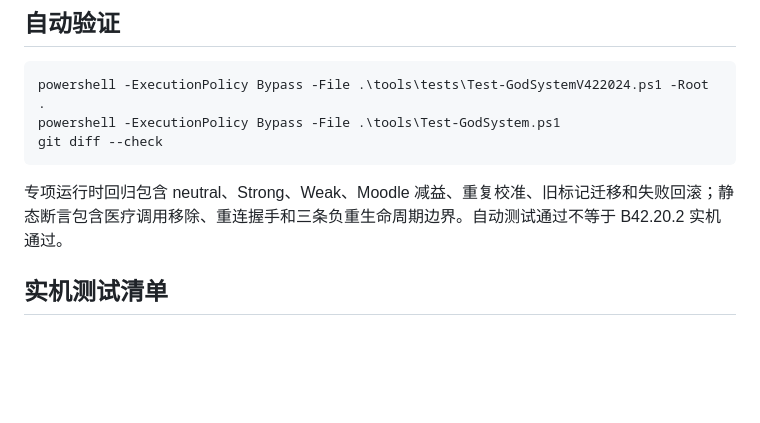
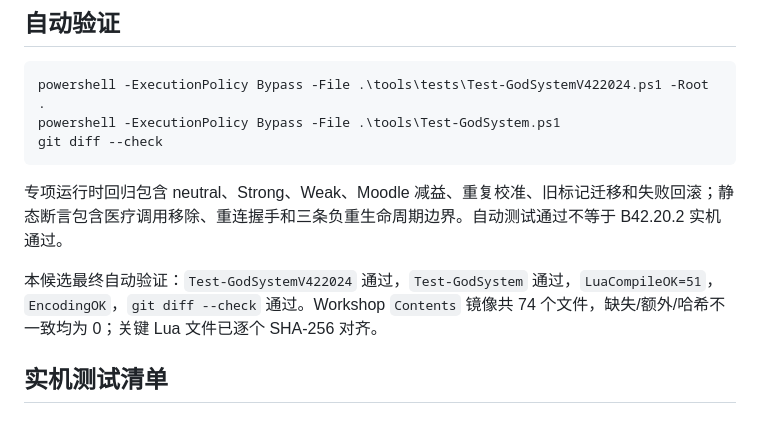
Before and after one commit to sj18627803120-source/GodSystem, a Markdown page: docs/GodSystem_DevHandoff_CN/89_42.20_2.5_负重公式与重连修复.md, the part around the change. Drawn GitHub-style; blank space fills up the shorter version.

```diff
--- a/docs/GodSystem_DevHandoff_CN/89_42.20_2.5_负重公式与重连修复.md
+++ b/docs/GodSystem_DevHandoff_CN/89_42.20_2.5_负重公式与重连修复.md
@@ -36,6 +36,8 @@ git diff --check
 
 专项运行时回归包含 neutral、Strong、Weak、Moodle 减益、重复校准、旧标记迁移和失败回滚；静态断言包含医疗调用移除、重连握手和三条负重生命周期边界。自动测试通过不等于 B42.20.2 实机通过。
 
+本候选最终自动验证：`Test-GodSystemV422024` 通过，`Test-GodSystem` 通过，`LuaCompileOK=51`，`EncodingOK`，`git diff --check` 通过。Workshop `Contents` 镜像共 74 个文件，缺失/额外/哈希不一致均为 0；关键 Lua 文件已逐个 SHA-256 对齐。
+
 ## 实机测试清单
 
 ### SP
```
Also changed, not shown: docs/GodSystem_DevHandoff_CN/07_版本记录.md (+1 -1 lines), 1 other file.
